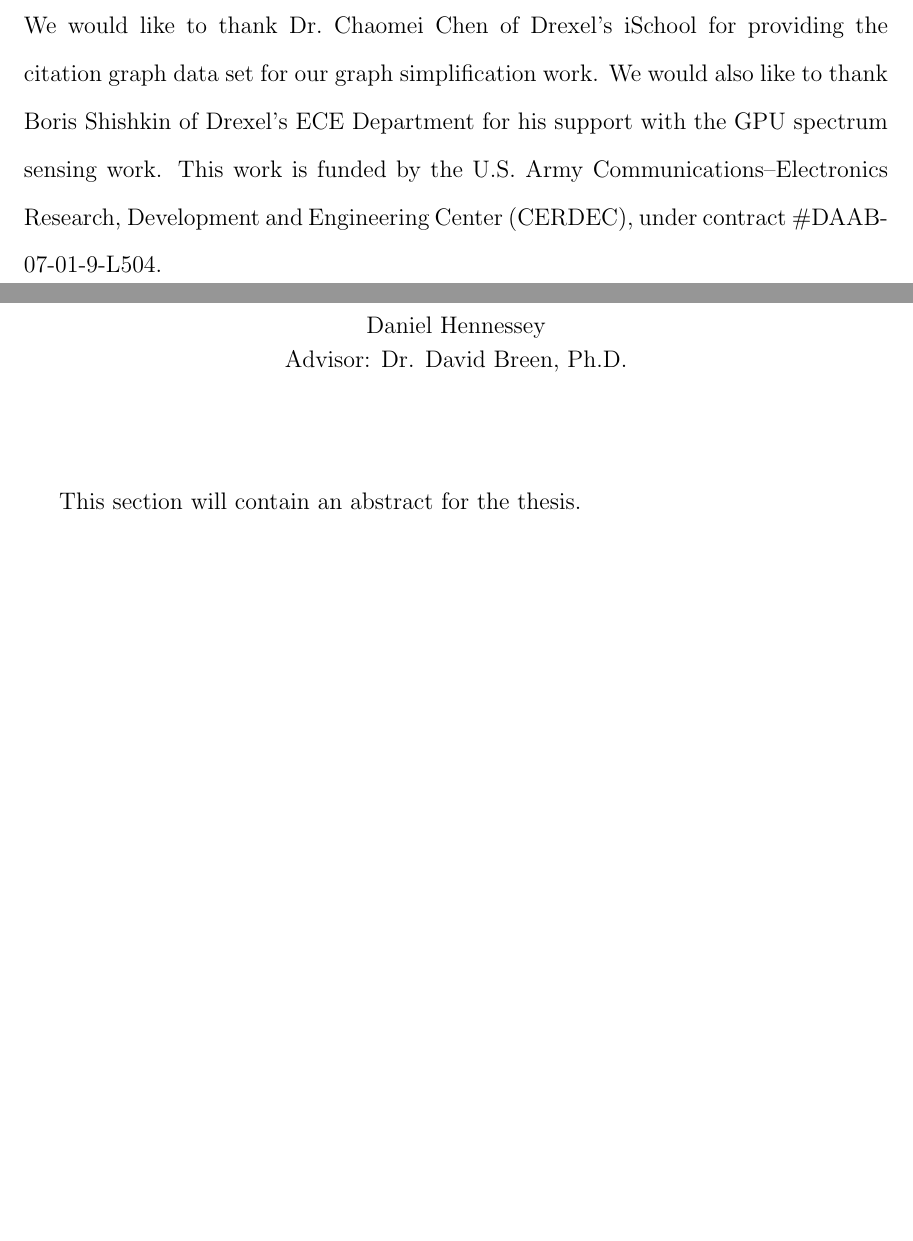
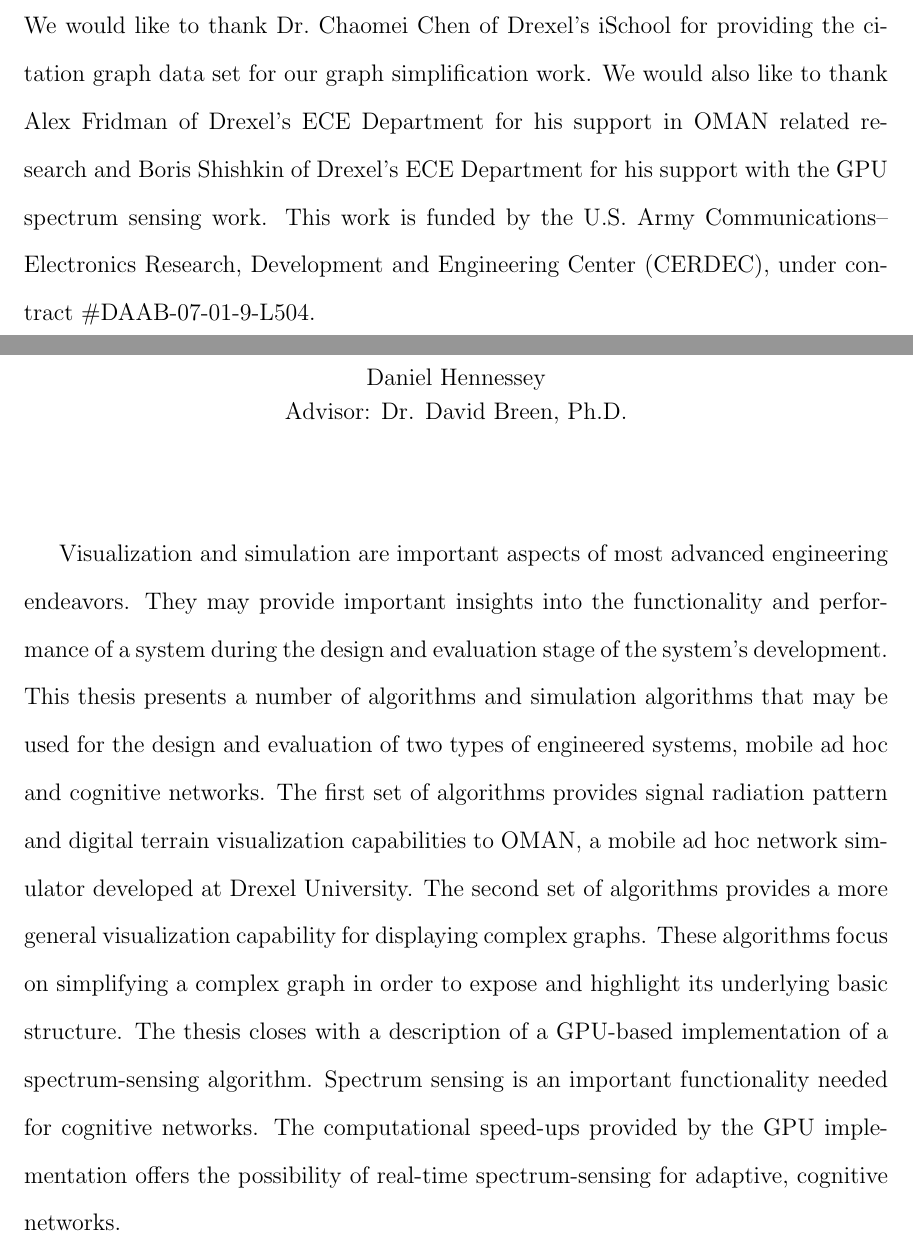
Before and after one commit to baileyda/masters-thesis, a LaTeX thesis (doc/thesis_paper/thesis.tex, which reads doc/thesis_paper/abstract.tex, doc/thesis_paper/acknowledgments.tex): two parts of pages 3 and 10 of 77, joined at a grey line, cut so that both start at the same text, the shorter picture padded with empty space. Compiled offline with pdfLaTeX.

Commit message:
full abstract along with updates to the acknowledgements.

```diff
--- a/doc/thesis_paper/abstract.tex
+++ b/doc/thesis_paper/abstract.tex
@@ -1,4 +1,5 @@
 \begin{abstract}
-This section will contain an abstract for the thesis.
+Visualization and simulation are important aspects of most advanced engineering endeavors.  They may provide important insights into the functionality and performance of a system during the design and evaluation stage of the system's development.  This thesis presents a number of algorithms and simulation algorithms that may be used for the design and evaluation of two types of engineered systems, mobile ad hoc and cognitive networks.  The first set of algorithms provides signal radiation pattern and digital terrain visualization capabilities to OMAN, a mobile ad hoc network simulator developed at Drexel University. The second set of algorithms provides a more general visualization capability for displaying complex graphs.  These algorithms focus on simplifying a complex graph in order to expose and highlight its underlying basic structure. The thesis closes with a description of a GPU-based implementation of a spectrum-sensing algorithm. Spectrum sensing is an important functionality
+needed for cognitive networks.  The computational speed-ups provided by the GPU implementation offers the possibility of real-time spectrum-sensing for adaptive, cognitive networks.
 
 \end{abstract}
--- a/doc/thesis_paper/acknowledgments.tex
+++ b/doc/thesis_paper/acknowledgments.tex
@@ -1,3 +1,3 @@
 \begin{acknowledgments}
-We would like to thank Dr.~Chaomei Chen of Drexel's iSchool for providing the citation graph data set for our graph simplification work.  We would also like to thank Boris Shishkin of Drexel's ECE Department for his support with the GPU spectrum sensing work.  This work is funded by the U.S. Army Communications--Electronics Research, Development and Engineering Center (CERDEC), under contract \#DAAB-07-01-9-L504.
+We would like to thank Dr.~Chaomei Chen of Drexel's iSchool for providing the citation graph data set for our graph simplification work.  We would also like to thank Alex Fridman of Drexel's ECE Department for his support in OMAN related research and Boris Shishkin of Drexel's ECE Department for his support with the GPU spectrum sensing work.  This work is funded by the U.S. Army Communications--Electronics Research, Development and Engineering Center (CERDEC), under contract \#DAAB-07-01-9-L504.
 \end{acknowledgments}
```
